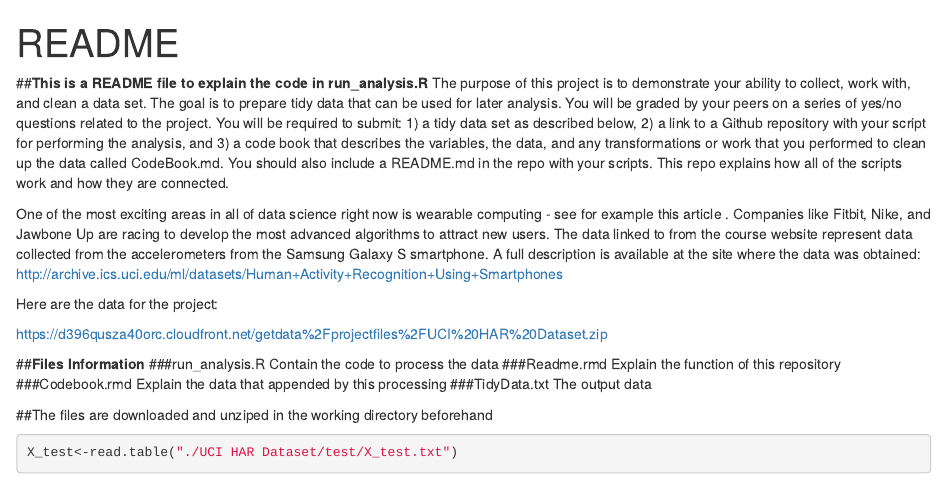
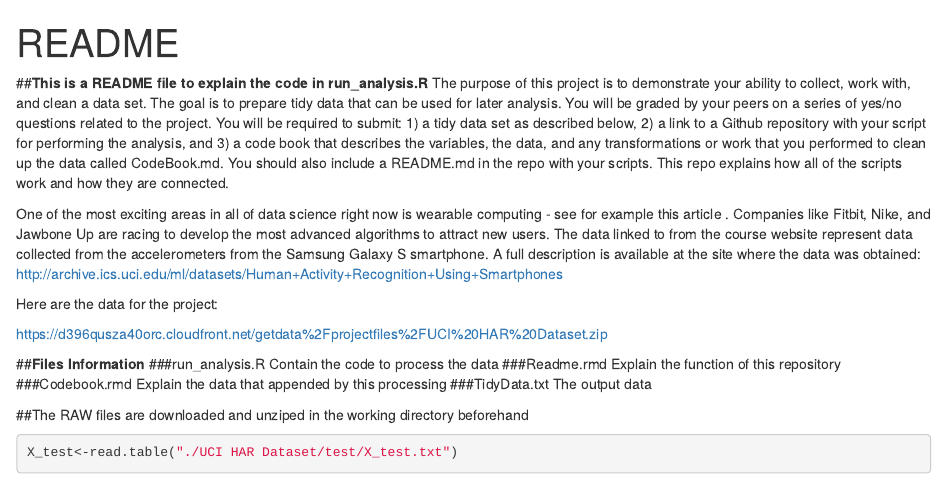
Before and after one commit to Guangru-Li/G-C-data-assignmentW4, an R Markdown document (README.rmd): the page in a window 1100 px wide, from its top. Rendered offline with R 4.5, knitr and Pandoc, with nearby package versions; some code elsewhere in the file could not run offline.

Commit message:
Update README.rmd

````diff
--- a/README.rmd
+++ b/README.rmd
@@ -23,7 +23,7 @@ Explain the data that appended by this processing
 The output data
 
 
-##The files are downloaded and unziped in the working directory beforehand
+##The RAW files are downloaded and unziped in the working directory beforehand
 
 ```{r}
 X_test<-read.table("./UCI HAR Dataset/test/X_test.txt")
````
